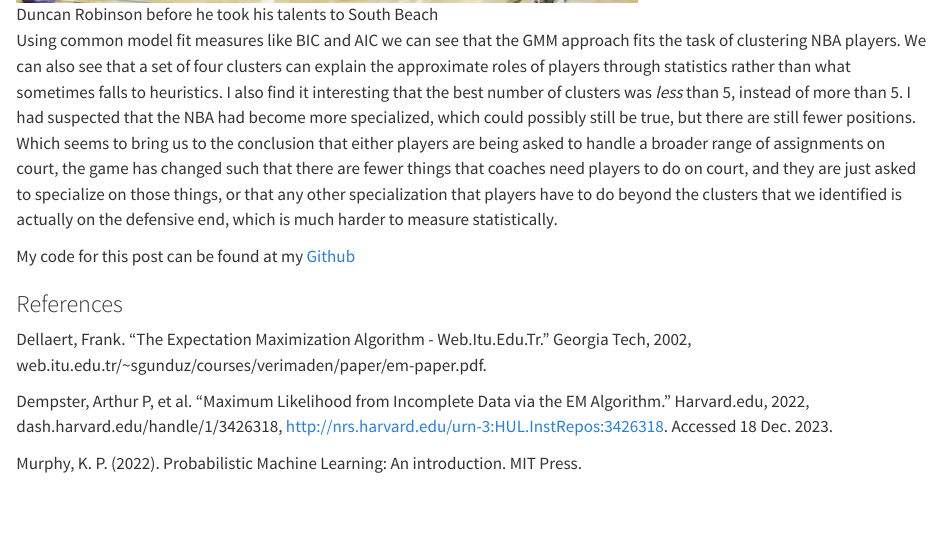
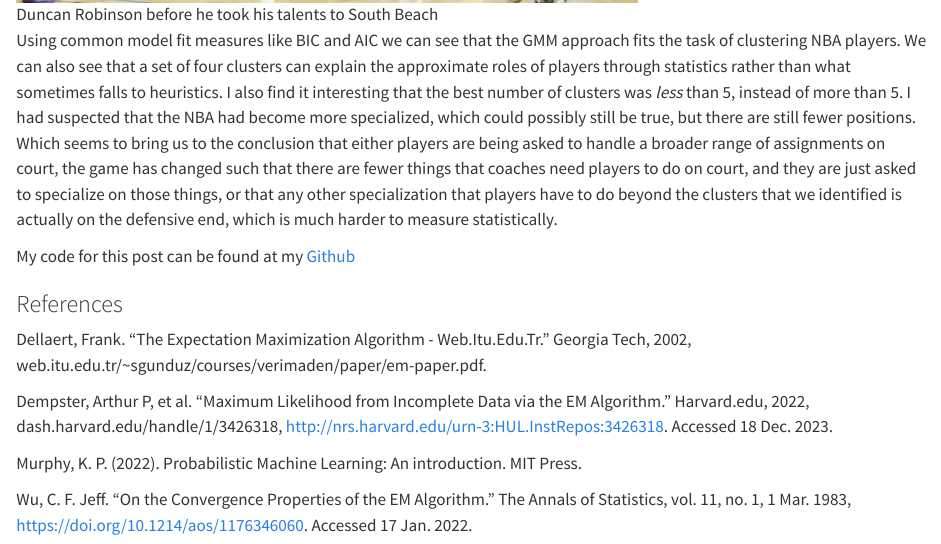
Before and after one commit to aporsch1/Stat61_Final_Project, a Quarto document (posts/Stat-61-Final-Project/Stat-61-Final-Project.qmd): the page in a window 1100 px wide, from 9950 px down. Rendered offline with R 4.5, knitr and Pandoc in place of Quarto, with nearby package versions; some code elsewhere in the file could not run offline.

Commit message:
Add Wu citation

```diff
--- a/posts/Stat-61-Final-Project/Stat-61-Final-Project.qmd
+++ b/posts/Stat-61-Final-Project/Stat-61-Final-Project.qmd
@@ -331,3 +331,5 @@ Dellaert, Frank. “The Expectation Maximization Algorithm - Web.Itu.Edu.Tr.”
 Dempster, Arthur P, et al. “Maximum Likelihood from Incomplete Data via the EM Algorithm.” Harvard.edu, 2022, dash.harvard.edu/handle/1/3426318, http://nrs.harvard.edu/urn-3:HUL.InstRepos:3426318. Accessed 18 Dec. 2023.
 
 Murphy, K. P. (2022). Probabilistic Machine Learning: An introduction. MIT Press.
+
+Wu, C. F. Jeff. “On the Convergence Properties of the EM Algorithm.” The Annals of Statistics, vol. 11, no. 1, 1 Mar. 1983, https://doi.org/10.1214/aos/1176346060. Accessed 17 Jan. 2022.
```
